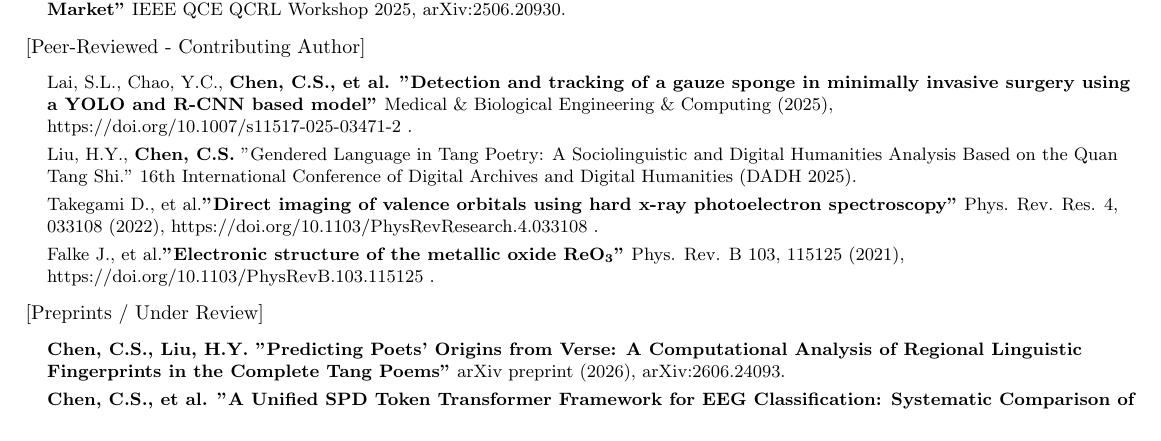
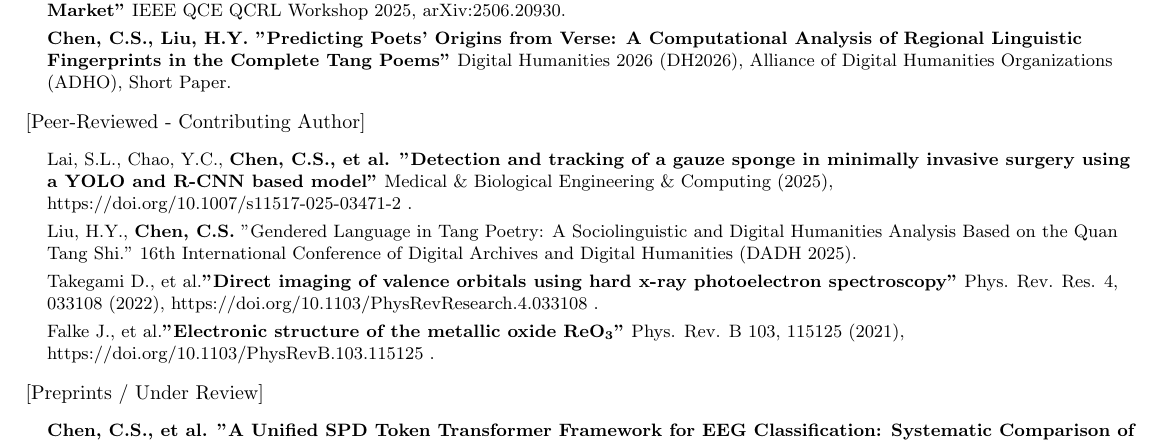
Before and after one commit to ChiShengChen/ChiShengChen.github.io, a LaTeX CV (cv_tex/main.tex): part of page 2 of 3, cut so that both start at the same text. Compiled offline with pdfLaTeX.

Commit message:
Correct Tang Poems paper: DH2026 (ADHO) Short Paper, not preprint
Move from Preprints to peer-reviewed first-author section in CV and profile

Co-Authored-By: Claude Opus 4.8 (1M context) <noreply@anthropic.com>

```diff
--- a/cv_tex/main.tex
+++ b/cv_tex/main.tex
@@ -443,7 +443,9 @@ Chi-Sheng (Michael) Chen is a biomedical AI researcher specializing in classical
 
     \textbf{Chen, C.S., et al. "Q-DPTS: Quantum Differentially Private Time Series Forecasting via Variational Quantum Circuits"}{IEEE GLOBECOM Workshop 2025, arXiv:2508.05036.}
 
-    \textbf{Chen, C.S., et al. "Quantum Reinforcement Learning Trading Agent for Sector Rotation in the Taiwan Stock Market"}{ IEEE QCE QCRL Workshop 2025, arXiv:2506.20930.}
+    \textbf{Chen, C.S., et al. "Quantum Reinforcement Learning Trading Agent for Sector Rotation in the Taiwan Stock Market"}{ IEEE QCE QCRL Workshop 2025, arXiv:2506.20930.}    \\ \vspace{3pt}
+
+    \textbf{Chen, C.S., Liu, H.Y. "Predicting Poets' Origins from Verse: A Computational Analysis of Regional Linguistic Fingerprints in the Complete Tang Poems"}{ Digital Humanities 2026 (DH2026), Alliance of Digital Humanities Organizations (ADHO), Short Paper.}
 
 
 
@@ -471,8 +473,6 @@ Chi-Sheng (Michael) Chen is a biomedical AI researcher specializing in classical
     [Preprints / Under Review]
 \resumeSubHeadingListStart
     \small{\item{
-
-    \textbf{Chen, C.S., Liu, H.Y. "Predicting Poets' Origins from Verse: A Computational Analysis of Regional Linguistic Fingerprints in the Complete Tang Poems"}{ arXiv preprint (2026), arXiv:2606.24093.} \\ \vspace{3pt}
 
     \textbf{Chen, C.S., et al. "A Unified SPD Token Transformer Framework for EEG Classification: Systematic Comparison of Geometric Embeddings"}{ arXiv preprint (2026), arxiv:2601.21521.} \\ \vspace{3pt}
 
```
Also changed, not shown: profile.md (+3 -3 lines).
